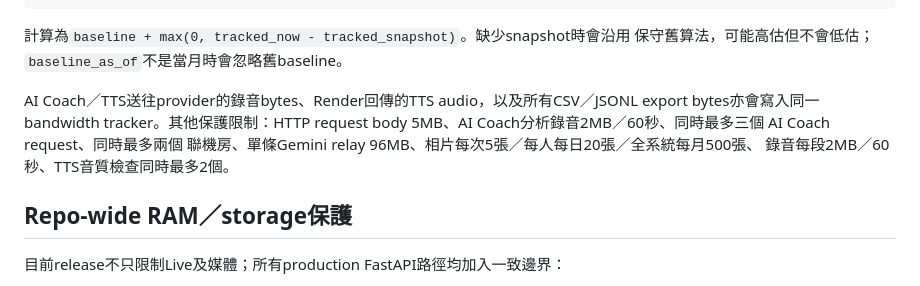
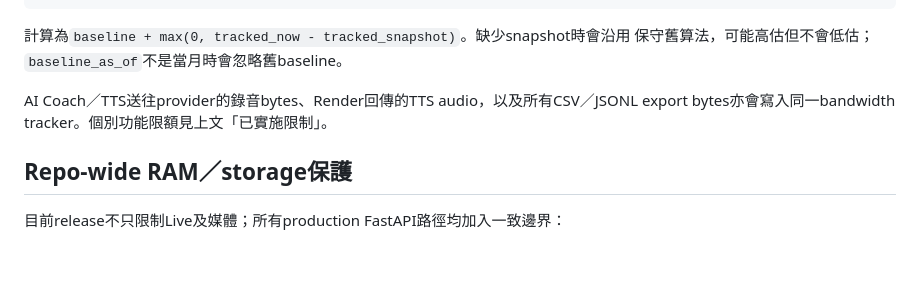
Before and after one commit to lzlovecats/skhlmc_dbt_marksys, a Markdown page: docs/SERVICES_COSTS_AND_LIMITS.md, the part around the change. GitHub-like rendering; blank space fills up the shorter version.

```diff
--- a/docs/SERVICES_COSTS_AND_LIMITS.md
+++ b/docs/SERVICES_COSTS_AND_LIMITS.md
@@ -184,11 +184,8 @@ BANDWIDTH_BASELINE_TRACKED_BYTES=<該刻bandwidth_usage_logs本月累計bytes>
 計算為`baseline + max(0, tracked_now - tracked_snapshot)`。缺少snapshot時會沿用
 保守舊算法，可能高估但不會低估；`baseline_as_of`不是當月時會忽略舊baseline。
 
-AI Coach／TTS送往provider的錄音bytes、Render回傳的TTS audio，以及所有CSV／JSONL export bytes亦會寫入同一
-bandwidth tracker。其他保護限制：HTTP request body 5MB、AI Coach分析錄音2MB／60秒、同時最多三個
-AI Coach request、同時最多兩個
-聯機房、單條Gemini relay 96MB、相片每次5張／每人每日20張／全系統每月500張、
-錄音每段2MB／60秒、TTS音質檢查同時最多2個。
+AI Coach／TTS送往provider的錄音bytes、Render回傳的TTS audio，以及所有CSV／JSONL
+export bytes亦會寫入同一bandwidth tracker。個別功能限額見上文「已實施限制」。
 
 ## Repo-wide RAM／storage保護
 
```
Also changed, not shown: docs/ROADMAP.md (+17 -17 lines).
